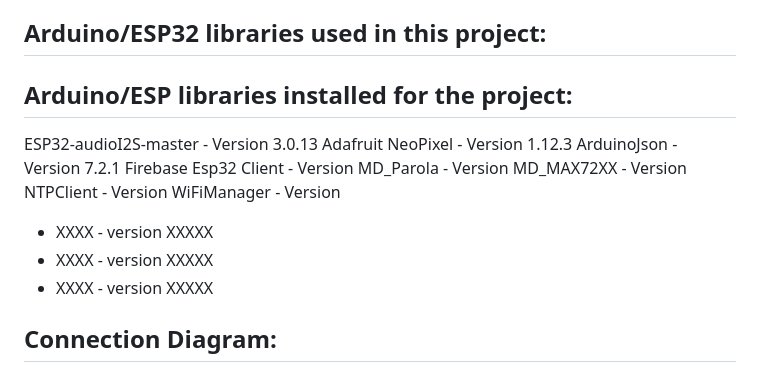
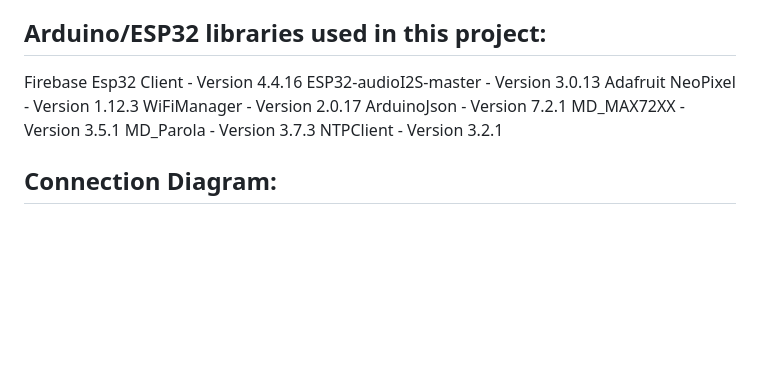
Before and after one commit to talazoabi/SmartAlarmClock_W25, a Markdown page: README.md, the part around the change. Rendered like a GitHub page; blank space fills up the shorter version.

```diff
--- a/README.md
+++ b/README.md
@@ -28,20 +28,15 @@ This project is part of the **ICST Lab** at the Technion Institute of Technology
 * Assets: 3D printed parts, Audio files used in this project,
 
 ## Arduino/ESP32 libraries used in this project:
-## Arduino/ESP libraries installed for the project:
+Firebase Esp32 Client - Version 4.4.16
 ESP32-audioI2S-master - Version 3.0.13
 Adafruit NeoPixel - Version 1.12.3
+WiFiManager - Version 2.0.17
 ArduinoJson - Version 7.2.1
-Firebase Esp32 Client - Version
-MD_Parola - Version
-MD_MAX72XX - Version
-NTPClient - Version
-WiFiManager - Version
+MD_MAX72XX - Version 3.5.1
+MD_Parola - Version 3.7.3
+NTPClient - Version 3.2.1
 
-
-* XXXX - version XXXXX
-* XXXX - version XXXXX
-* XXXX - version XXXXX
 
 ## Connection Diagram:
 ![WiseRise](https://github.com/talazoabi/SmartAlarmClock_W25/blob/main/Documentation/ConnectionDiagram.png)
```
